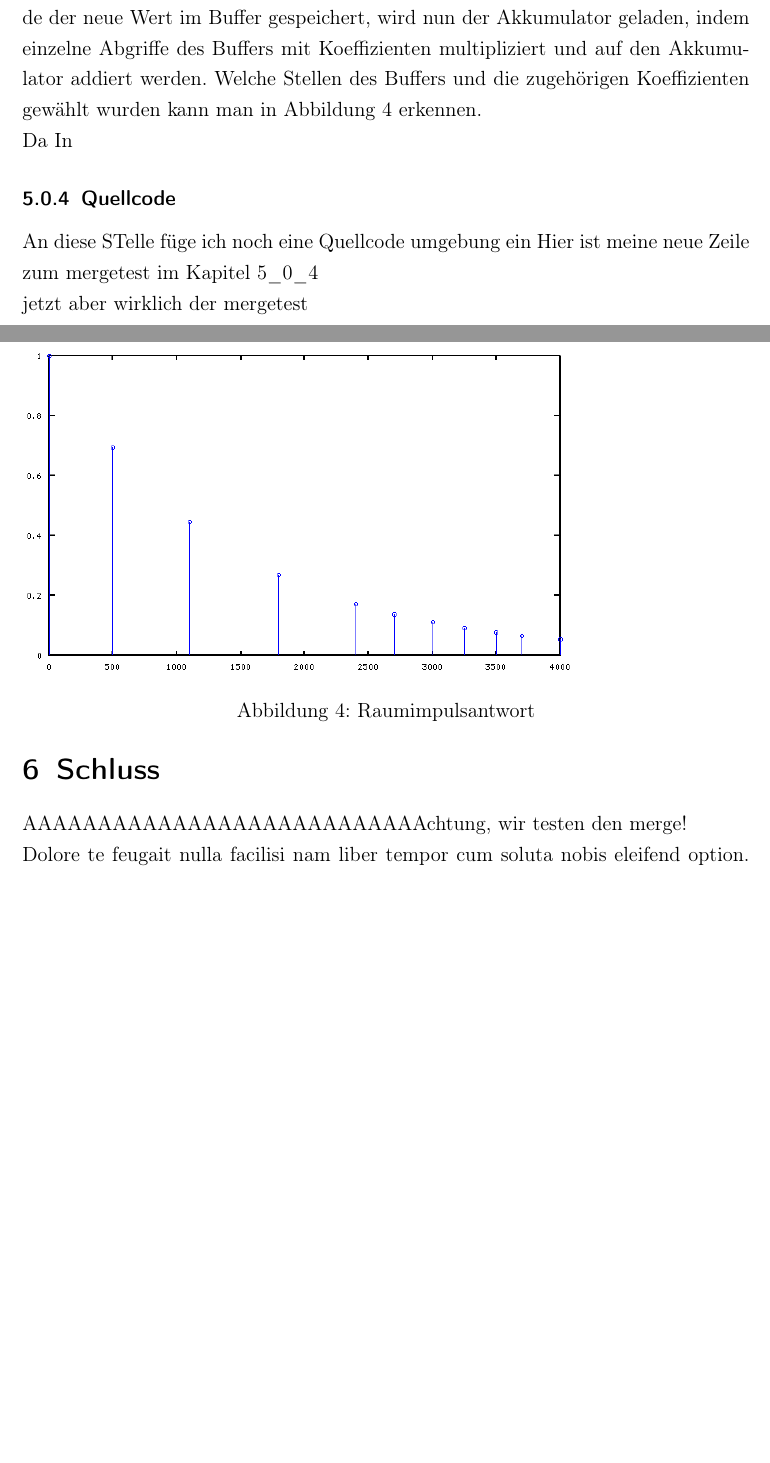
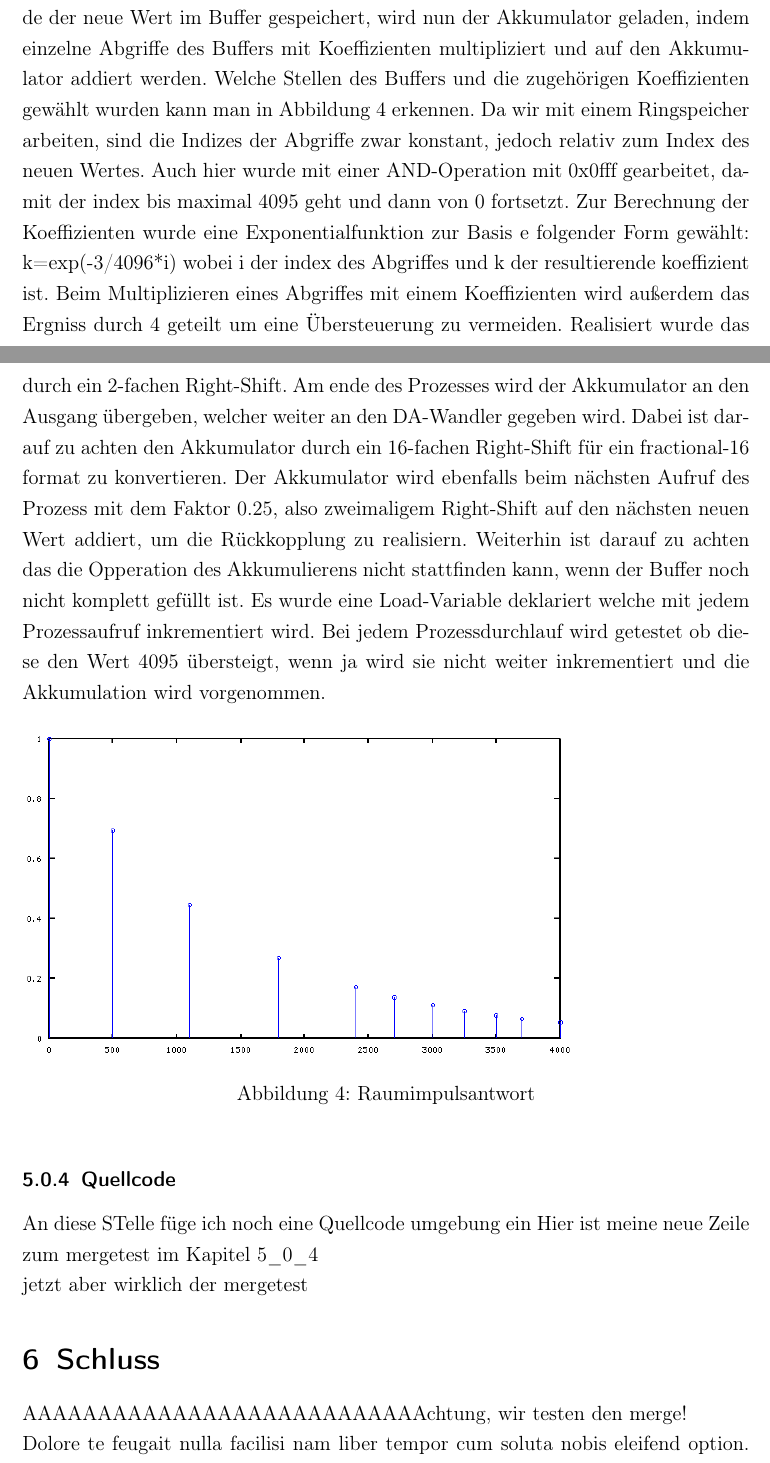
Before and after one commit to oeke/HallEffect, a LaTeX document (Hausarbeit/hausarbeit.tex): two parts of pages 8 and 9 of 11, joined at a grey line, cut so that both start at the same text, the shorter picture padded with empty space. Compiled offline with pdfLaTeX.

Commit message:
Hausarbeit->Implementation vervollständigt, Bilder/iir.dia koeffizient b0 berichtigt

```diff
--- a/Hausarbeit/hausarbeit.tex
+++ b/Hausarbeit/hausarbeit.tex
@@ -218,9 +216,12 @@ Um eine IIR-Struktur zu implementieren, haben wir einen Buffer(Array) mit 4096 W
 Sobald am AD-Wandler ein neuer Wert anliegt, wird die Prozess-Funktion, im folgenden Prozess genannt, aufgerufen. Im Prozess wird der neue Wert zunächst gespeichert und mit einem dem Vorfaktor 0.5 im Buffer abgelegt. der Vorfaktor wird durch ein Right-Shift realisiert, was einer Division durch 2 entspricht.
 Dieser Wert wird im Buffer abgelegt. Um das Verschieben von 4096 Werten pro Prozessaufruf zu vermeiden, das die zu lange dauern würde, wurde ein Ringspeicher realisiert. Dazu wird eine Zählvariable gespeichert die pro Prozessaufruf um 1 inkrementiert wird und den index des Buffers angibt, an dessen Stelle der neue Wert gespeichert wird. Geht der Wert der  Zählvariable über 4095 hinaus, wird die Zahl 4096 von ihr subtrahiert. Dies wurde durch eine AND-Operation mit dem Wert 0x0fff in jedem Prozessaufruf realisiert, sodass alle bits ab der Stelle 13 abgeschnitten werden.
 Wurde der neue Wert im Buffer gespeichert, wird nun der Akkumulator geladen, indem einzelne Abgriffe des Buffers mit Koeffizienten multipliziert und auf den Akkumulator addiert werden. Welche Stellen des Buffers und die zugehörigen Koeffizienten gewählt wurden kann man in Abbildung 4 erkennen.
-
-Da
-In
+Da wir mit einem Ringspeicher arbeiten, sind die Indizes der Abgriffe zwar konstant, jedoch relativ zum Index des neuen Wertes. Auch hier wurde mit einer AND-Operation mit 0x0fff gearbeitet, damit der index bis maximal 4095 geht und dann von 0 fortsetzt.
+Zur Berechnung der Koeffizienten wurde eine Exponentialfunktion zur Basis e folgender Form gewählt: k=exp(-3/4096*i) wobei i der index des Abgriffes und k der resultierende koeffizient ist.
+Beim Multiplizieren eines Abgriffes mit einem Koeffizienten wird außerdem das Ergniss durch 4 geteilt um eine Übersteuerung zu vermeiden. Realisiert wurde das durch ein 2-fachen Right-Shift.
+Am ende des Prozesses wird der Akkumulator an den Ausgang übergeben, welcher weiter an den DA-Wandler gegeben wird. Dabei ist darauf zu achten den Akkumulator durch ein 16-fachen Right-Shift für ein fractional-16 format zu konvertieren.
+Der Akkumulator wird ebenfalls beim nächsten Aufruf des Prozess mit dem Faktor 0.25, also zweimaligem Right-Shift auf den nächsten neuen Wert addiert, um die Rückkopplung zu realisiern.
+Weiterhin ist darauf zu achten das die Opperation des Akkumulierens nicht stattfinden kann, wenn der Buffer noch nicht komplett gefüllt ist. Es wurde eine Load-Variable deklariert welche mit jedem Prozessaufruf inkrementiert wird. Bei jedem Prozessdurchlauf wird getestet ob diese den Wert 4095 übersteigt, wenn ja wird sie nicht weiter inkrementiert und die Akkumulation wird vorgenommen.
 \begin{figure}[h]
 	\includegraphics[scale=0.5]{Bilder/signalabgriffe.png}
 	\caption{Raumimpulsantwort}
```
Also changed, not shown: Hausarbeit/Bilder/iir.png, Hausarbeit/hausarbeit.tex (8 more changed lines), 5 other files.
